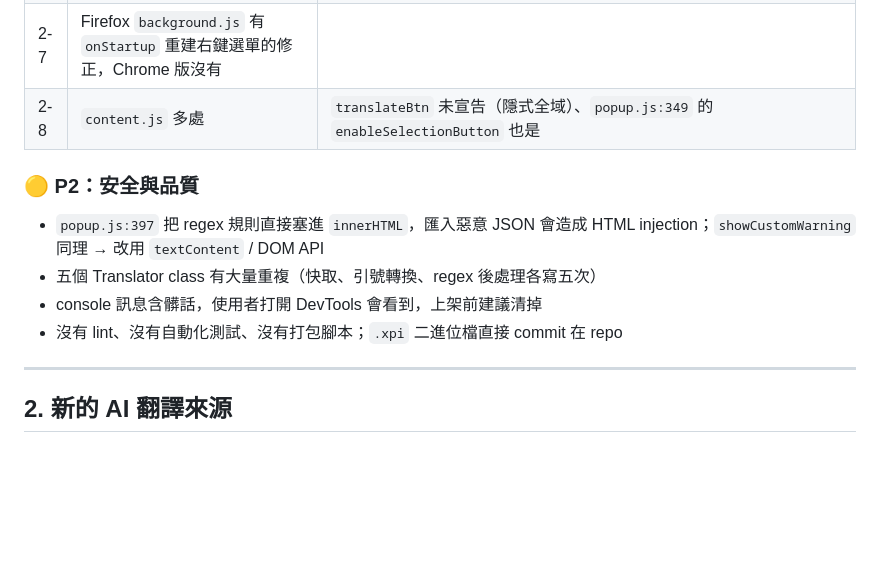
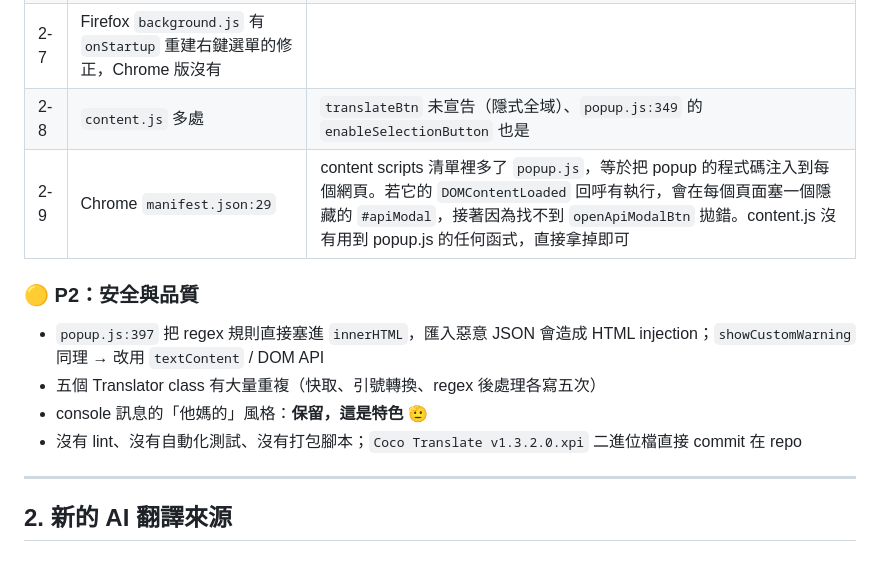
Before and after one commit to Chocochocococo/CoCo-Translate, a Markdown page: docs/UPDATE_PLAN.md, the part around one of its changes. GitHub-like rendering; blank space fills up the shorter version.

```diff
--- a/docs/UPDATE_PLAN.md
+++ b/docs/UPDATE_PLAN.md
@@ -51,13 +67,14 @@ Chrome 會依呼叫順序回傳，所以自動翻譯執行時 `pageTranslator`
 | 2-6 | `translator.js:324` | Content-Type 打成 `application/application/json+protobuf` |
 | 2-7 | Firefox `background.js` 有 `onStartup` 重建右鍵選單的修正，Chrome 版沒有 |
 | 2-8 | `content.js` 多處 | `translateBtn` 未宣告（隱式全域）、`popup.js:349` 的 `enableSelectionButton` 也是 |
+| 2-9 | Chrome `manifest.json:29` | content scripts 清單裡多了 `popup.js`，等於把 popup 的程式碼注入到每個網頁。若它的 `DOMContentLoaded` 回呼有執行，會在每個頁面塞一個隱藏的 `#apiModal`，接著因為找不到 `openApiModalBtn` 拋錯。content.js 沒有用到 popup.js 的任何函式，直接拿掉即可 |
 
 ### 🟡 P2：安全與品質
 
 - `popup.js:397` 把 regex 規則直接塞進 `innerHTML`，匯入惡意 JSON 會造成 HTML injection；`showCustomWarning` 同理 → 改用 `textContent` / DOM API
 - 五個 Translator class 有大量重複（快取、引號轉換、regex 後處理各寫五次）
-- console 訊息含髒話，使用者打開 DevTools 會看到，上架前建議清掉
-- 沒有 lint、沒有自動化測試、沒有打包腳本；`.xpi` 二進位檔直接 commit 在 repo
+- console 訊息的「他媽的」風格：**保留，這是特色** 🫡
+- 沒有 lint、沒有自動化測試、沒有打包腳本；`Coco Translate v1.3.2.0.xpi` 二進位檔直接 commit 在 repo
 
 ---
 
```
Also changed, not shown: other parts of docs/UPDATE_PLAN.md (+23 -6 lines).
